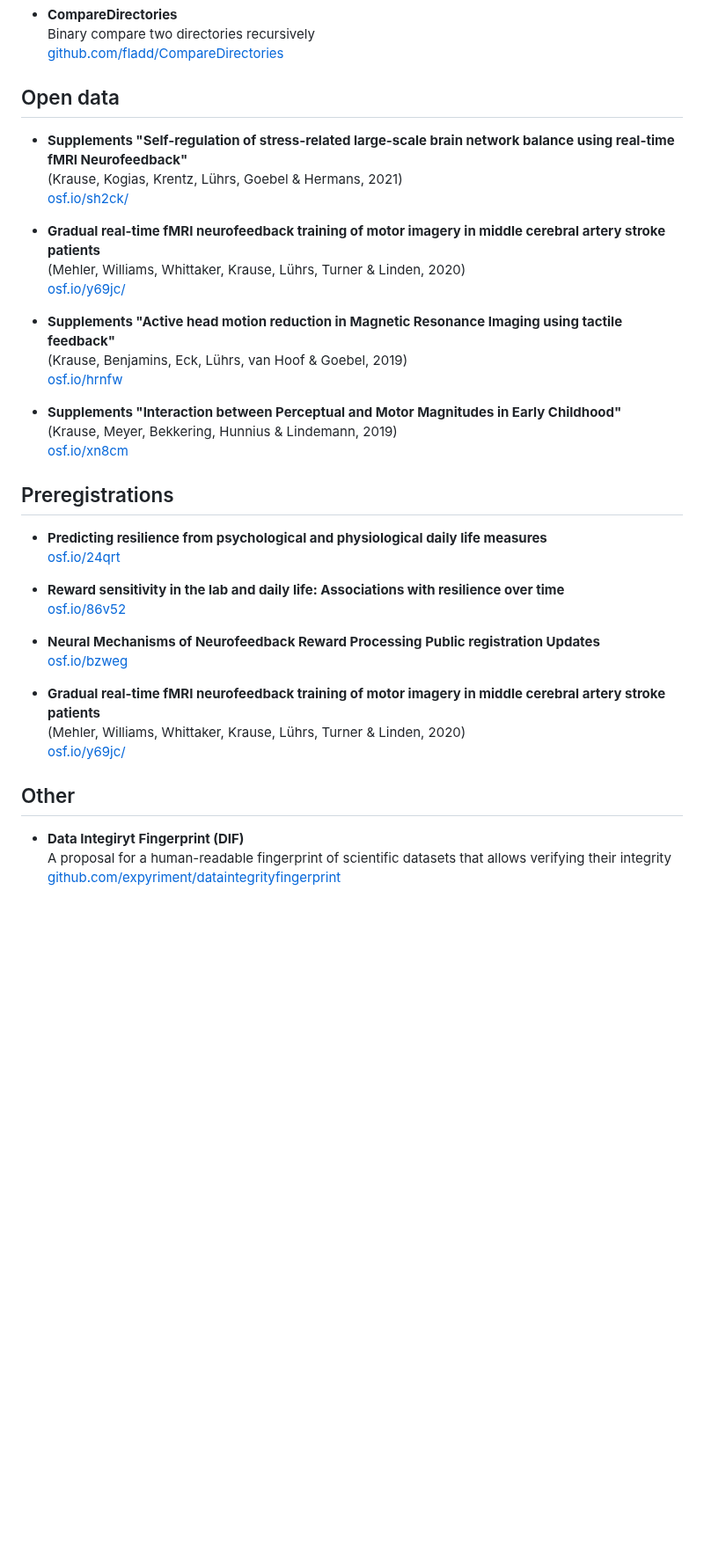
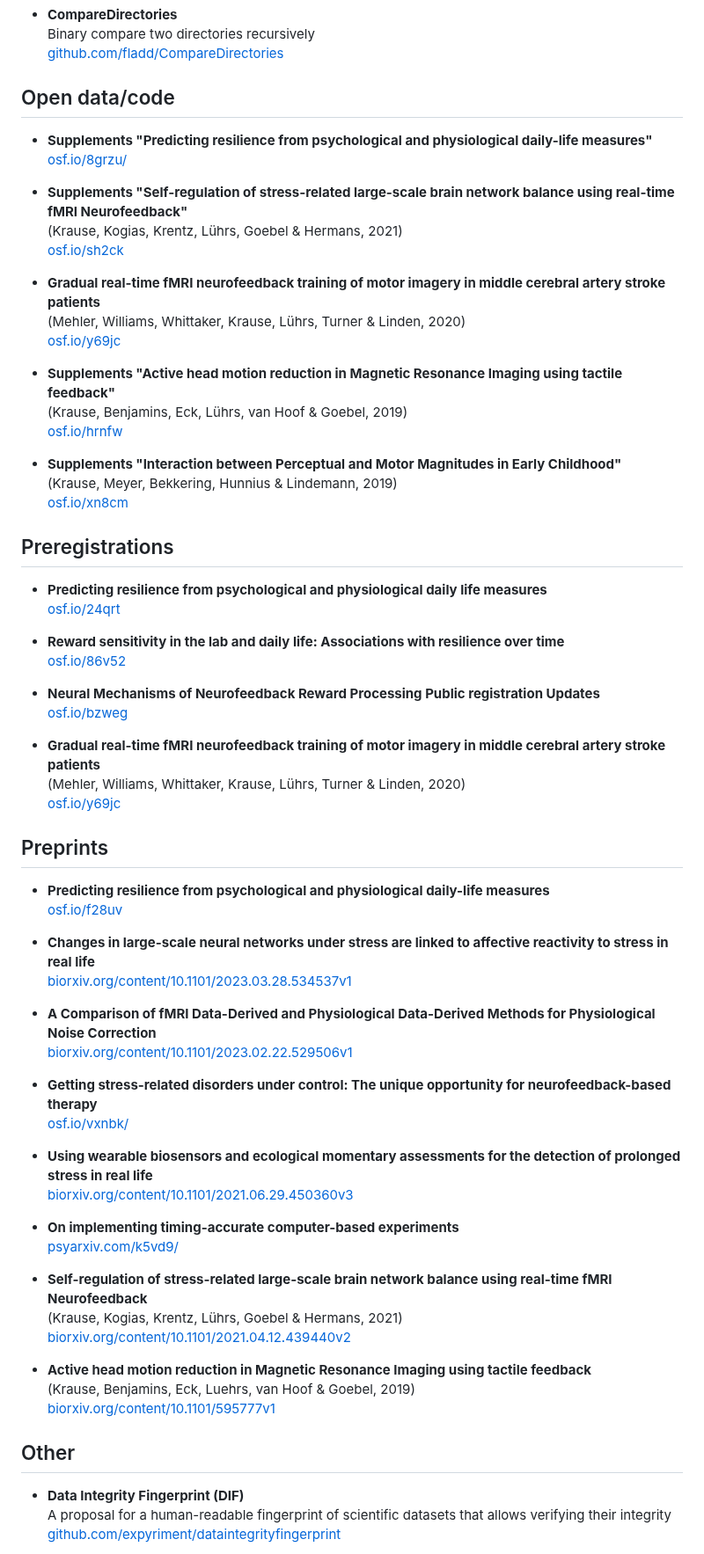
Before and after one commit to fladd/floriankrause.org, a Markdown page: open-science.md, the part around one of its changes. Shown at 88% size. Drawn GitHub-style; blank space fills up the shorter version.

Commit message:
Update open-science.md [build]

```diff
--- a/open-science.md
+++ b/open-science.md
@@ -62,14 +62,17 @@ cognitive and neuroscientific experiments. _Behavior Research Methods,
   Binary compare two directories recursively
   [github.com/fladd/CompareDirectories](https://github.com/fladd/CompareDirectories)
 
-## Open data
+## Open data/code
+* **Supplements "Predicting resilience from psychological and physiological daily-life measures"**
+  [osf.io/8grzu/](https://osf.io/8grzu/)
+
 * **Supplements "Self-regulation of stress-related large-scale brain network balance using real-time fMRI Neurofeedback"**
    (Krause, Kogias, Krentz, Lührs, Goebel & Hermans, 2021)
-   [osf.io/sh2ck/](https://osf.io/sh2ck/)
+   [osf.io/sh2ck](https://osf.io/sh2ck)
 
 * **Gradual real-time fMRI neurofeedback training of motor imagery in middle cerebral artery stroke patients**
   (Mehler, Williams, Whittaker, Krause, Lührs, Turner & Linden, 2020)
-  [osf.io/y69jc/](https://osf.io/y69jc/)
+  [osf.io/y69jc](https://osf.io/y69jc)
 
 * **Supplements "Active head motion reduction in Magnetic Resonance Imaging using tactile feedback"**
   (Krause, Benjamins, Eck, Lührs, van Hoof & Goebel, 2019)
@@ -91,10 +94,37 @@ cognitive and neuroscientific experiments. _Behavior Research Methods,
 
 * **Gradual real-time fMRI neurofeedback training of motor imagery in middle cerebral artery stroke patients**
   (Mehler, Williams, Whittaker, Krause, Lührs, Turner & Linden, 2020)
-  [osf.io/y69jc/](https://osf.io/y69jc/)
+  [osf.io/y69jc](https://osf.io/y69jc)
+
+## Preprints
+* **Predicting resilience from psychological and physiological daily-life measures**
+  [osf.io/f28uv](https://osf.io/f28uv)
+
+* **Changes in large-scale neural networks under stress are linked to affective reactivity to stress in real life**
+  [biorxiv.org/content/10.1101/2023.03.28.534537v1](https://www.biorxiv.org/content/10.1101/2023.03.28.534537v1)
+
+* **A Comparison of fMRI Data-Derived and Physiological Data-Derived Methods for Physiological Noise Correction**
+  [biorxiv.org/content/10.1101/2023.02.22.529506v1](https://www.biorxiv.org/content/10.1101/2023.02.22.529506v1)
+
+* **Getting stress-related disorders under control: The unique opportunity for neurofeedback-based therapy**
+  [osf.io/vxnbk/](https://osf.io/vxnbk/)
+
+* **Using wearable biosensors and ecological momentary assessments for the detection of prolonged stress in real life**
+  [biorxiv.org/content/10.1101/2021.06.29.450360v3](https://www.biorxiv.org/content/10.1101/2021.06.29.450360v3)
+
+* **On implementing timing-accurate computer-based experiments**
+  [psyarxiv.com/k5vd9/](https://psyarxiv.com/k5vd9/)
+
+* **Self-regulation of stress-related large-scale brain network balance using real-time fMRI Neurofeedback**
+  (Krause, Kogias, Krentz, Lührs, Goebel & Hermans, 2021)
+  [biorxiv.org/content/10.1101/2021.04.12.439440v2](https://www.biorxiv.org/content/10.1101/2021.04.12.439440v2)
+
+* **Active head motion reduction in Magnetic Resonance Imaging using tactile feedback**
+  (Krause, Benjamins, Eck, Luehrs, van Hoof & Goebel, 2019)
+  [biorxiv.org/content/10.1101/595777v1](https://www.biorxiv.org/content/10.1101/595777v1)
 
 ## Other
-* **Data Integiryt Fingerprint (DIF)**
+* **Data Integrity Fingerprint (DIF)**
   A proposal for a human-readable fingerprint of scientific datasets that allows verifying their integrity
   [github.com/expyriment/dataintegrityfingerprint](https://github.com/expyriment/dataintegrityfingerprint)
 
```
Also changed, not shown: other parts of open-science.md (+2 -2 lines).
